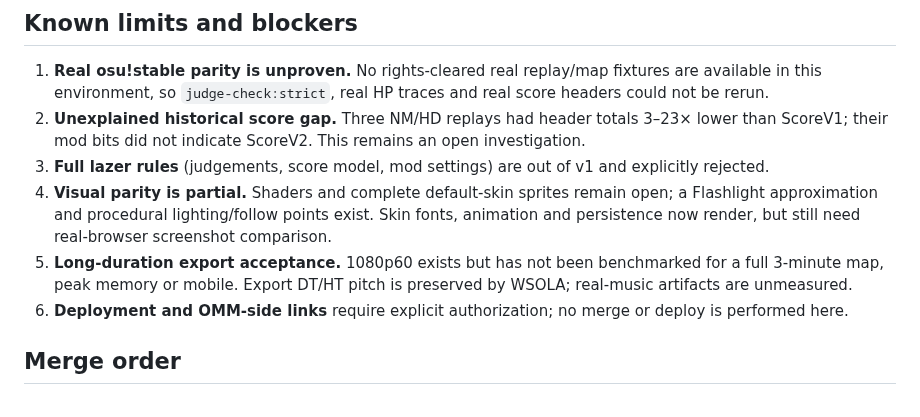
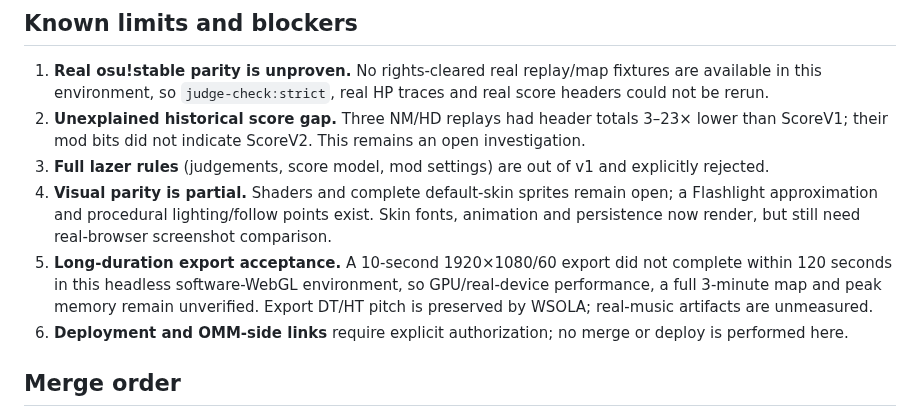
Before and after one commit to jakemcintyre25-stack/OSU-RENDER, a Markdown page: docs/RELEASE-CANDIDATE.md, the part around the change. GitHub-like rendering.

Commit message:
docs(rc): record 1080p60 software-WebGL benchmark limit

```diff
--- a/docs/RELEASE-CANDIDATE.md
+++ b/docs/RELEASE-CANDIDATE.md
@@ -43,7 +43,7 @@ This is the assembled candidate for the browser osu!standard replay renderer. It
 2. **Unexplained historical score gap.** Three NM/HD replays had header totals 3–23× lower than ScoreV1; their mod bits did not indicate ScoreV2. This remains an open investigation.
 3. **Full lazer rules** (judgements, score model, mod settings) are out of v1 and explicitly rejected.
 4. **Visual parity is partial.** Shaders and complete default-skin sprites remain open; a Flashlight approximation and procedural lighting/follow points exist. Skin fonts, animation and persistence now render, but still need real-browser screenshot comparison.
-5. **Long-duration export acceptance.** 1080p60 exists but has not been benchmarked for a full 3-minute map, peak memory or mobile. Export DT/HT pitch is preserved by WSOLA; real-music artifacts are unmeasured.
+5. **Long-duration export acceptance.** A 10-second 1920×1080/60 export did not complete within 120 seconds in this headless software-WebGL environment, so GPU/real-device performance, a full 3-minute map and peak memory remain unverified. Export DT/HT pitch is preserved by WSOLA; real-music artifacts are unmeasured.
 6. **Deployment and OMM-side links** require explicit authorization; no merge or deploy is performed here.
 
 ## Merge order
```
